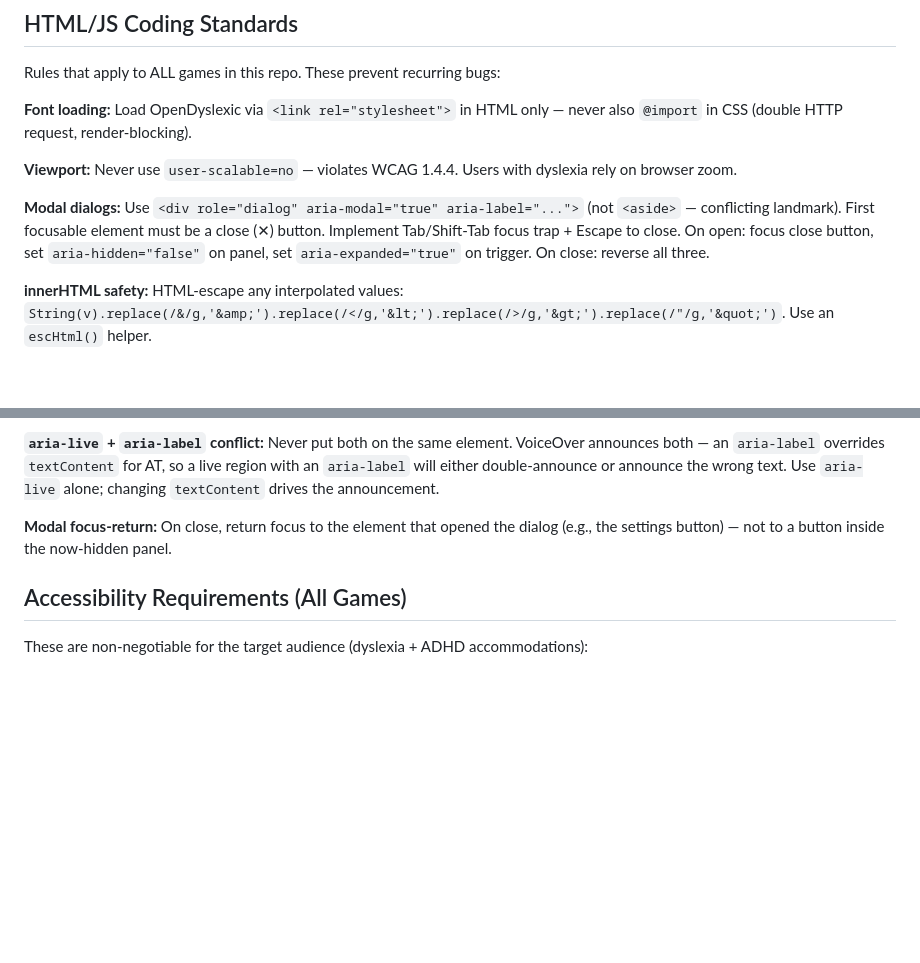
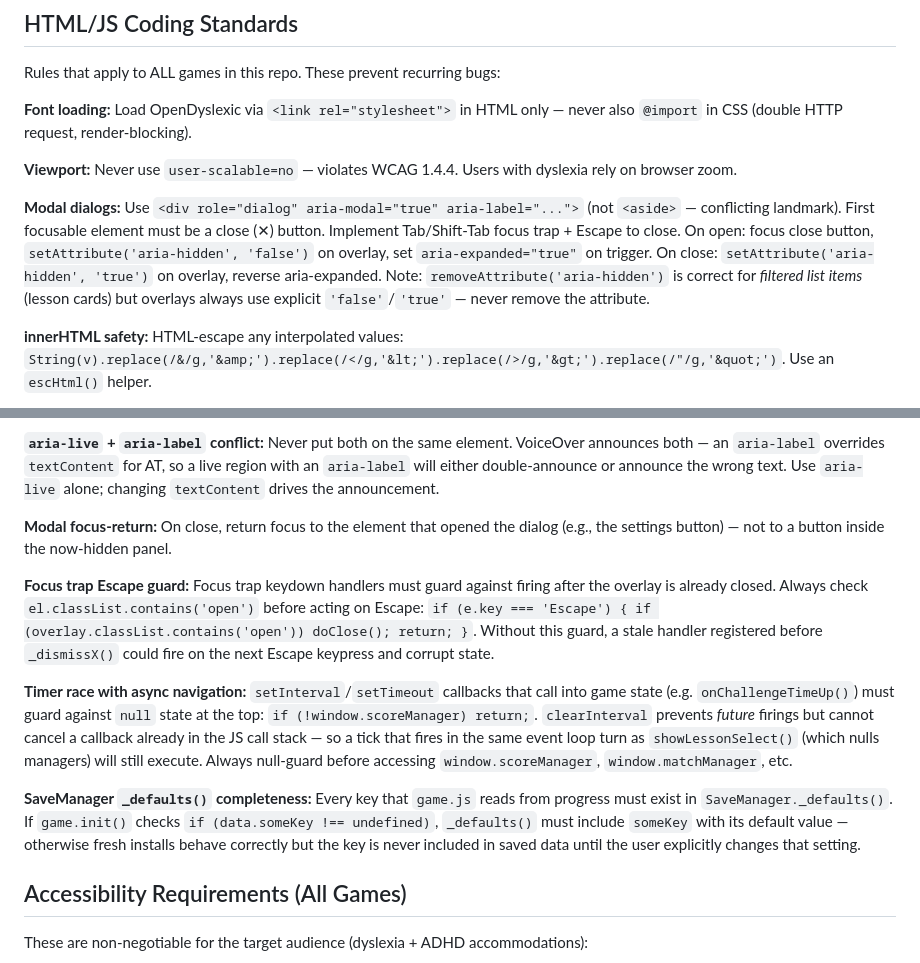
Before and after one commit to a1flecke/games-for-my-kids, a Markdown page: CLAUDE.md, 2 parts joined by grey strips. Drawn GitHub-style; blank space fills up the shorter version.

Commit message:
Add CLAUDE.md rules from Session 13 bug analysis
- Clarify aria-hidden overlay pattern: setAttribute('false'/'true') not removeAttribute
- Focus trap Escape guard: check overlay.classList.contains('open') before acting
- Timer race guard: null-check scoreManager/matchManager in setInterval callbacks
- SaveManager._defaults() completeness: all progress keys must have defaults

Co-Authored-By: Claude Sonnet 4.6 <noreply@anthropic.com>

```diff
--- a/CLAUDE.md
+++ b/CLAUDE.md
@@ -137,7 +137,7 @@ Rules that apply to ALL games in this repo. These prevent recurring bugs:
 
 **Viewport:** Never use `user-scalable=no` — violates WCAG 1.4.4. Users with dyslexia rely on browser zoom.
 
-**Modal dialogs:** Use `<div role="dialog" aria-modal="true" aria-label="...">` (not `<aside>` — conflicting landmark). First focusable element must be a close (✕) button. Implement Tab/Shift-Tab focus trap + Escape to close. On open: focus close button, set `aria-hidden="false"` on panel, set `aria-expanded="true"` on trigger. On close: reverse all three.
+**Modal dialogs:** Use `<div role="dialog" aria-modal="true" aria-label="...">` (not `<aside>` — conflicting landmark). First focusable element must be a close (✕) button. Implement Tab/Shift-Tab focus trap + Escape to close. On open: focus close button, `setAttribute('aria-hidden', 'false')` on overlay, set `aria-expanded="true"` on trigger. On close: `setAttribute('aria-hidden', 'true')` on overlay, reverse aria-expanded. Note: `removeAttribute('aria-hidden')` is correct for *filtered list items* (lesson cards) but overlays always use explicit `'false'`/`'true'` — never remove the attribute.
 
 **innerHTML safety:** HTML-escape any interpolated values: `String(v).replace(/&/g,'&amp;').replace(/</g,'&lt;').replace(/>/g,'&gt;').replace(/"/g,'&quot;')`. Use an `escHtml()` helper.
 
@@ -191,6 +191,12 @@ Detached-element callbacks: use `if (el.isConnected) el.classList.remove(...)` i
 
 **Modal focus-return:** On close, return focus to the element that opened the dialog (e.g., the settings button) — not to a button inside the now-hidden panel.
 
+**Focus trap Escape guard:** Focus trap keydown handlers must guard against firing after the overlay is already closed. Always check `el.classList.contains('open')` before acting on Escape: `if (e.key === 'Escape') { if (overlay.classList.contains('open')) doClose(); return; }`. Without this guard, a stale handler registered before `_dismissX()` could fire on the next Escape keypress and corrupt state.
+
+**Timer race with async navigation:** `setInterval`/`setTimeout` callbacks that call into game state (e.g. `onChallengeTimeUp()`) must guard against `null` state at the top: `if (!window.scoreManager) return;`. `clearInterval` prevents *future* firings but cannot cancel a callback already in the JS call stack — so a tick that fires in the same event loop turn as `showLessonSelect()` (which nulls managers) will still execute. Always null-guard before accessing `window.scoreManager`, `window.matchManager`, etc.
+
+**SaveManager `_defaults()` completeness:** Every key that `game.js` reads from progress must exist in `SaveManager._defaults()`. If `game.init()` checks `if (data.someKey !== undefined)`, `_defaults()` must include `someKey` with its default value — otherwise fresh installs behave correctly but the key is never included in saved data until the user explicitly changes that setting.
+
 ## Accessibility Requirements (All Games)
 
 These are non-negotiable for the target audience (dyslexia + ADHD accommodations):
```
